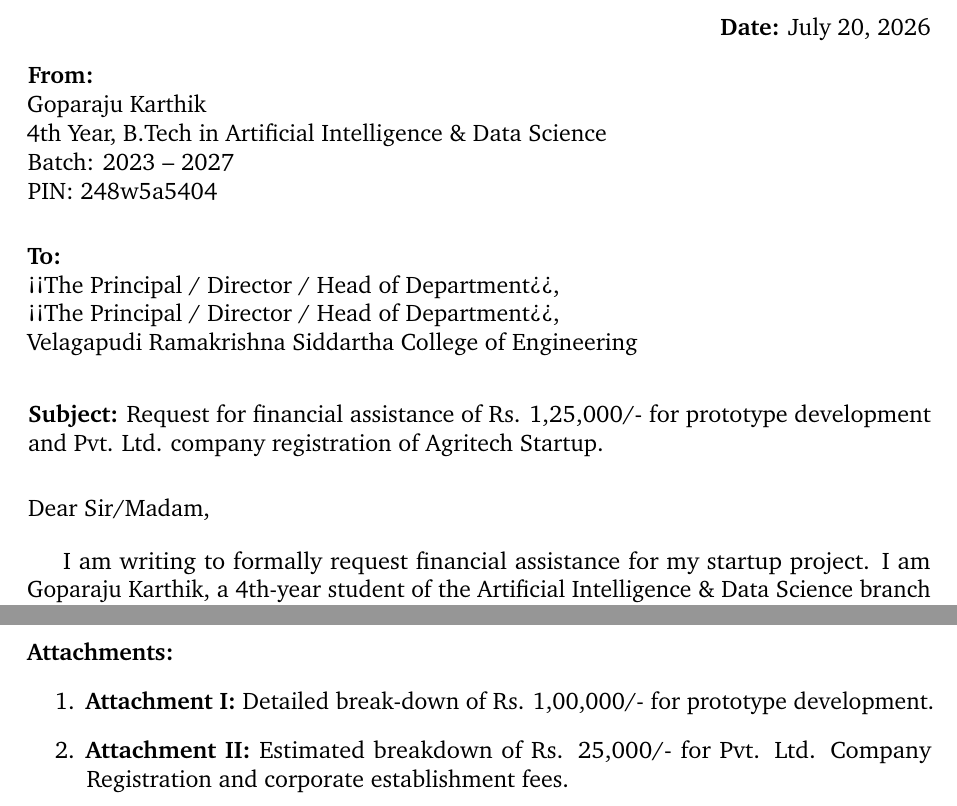
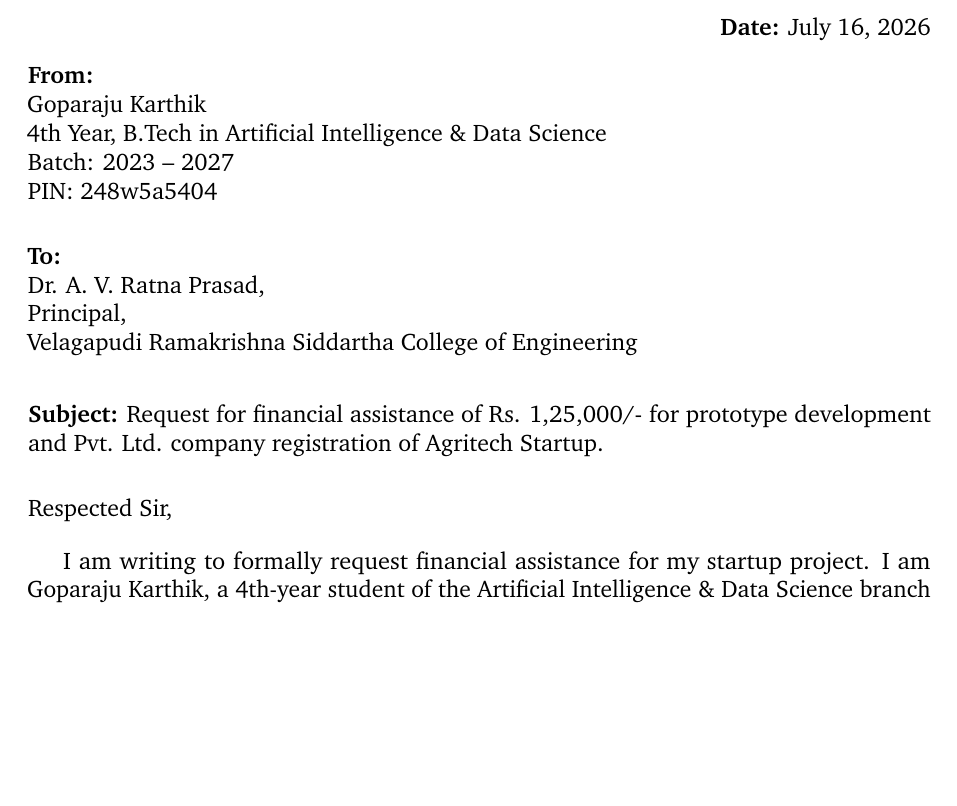
Before and after one commit to krazykarthik2/permission_letter, a LaTeX document (request_letter.tex): two parts of pages 1 and 3 of 3 before the commit and part of page 1 of 2 after it, the two joined at a grey line, cut so that both start at the same text, the shorter picture padded with empty space. Compiled offline with pdfLaTeX.

Commit message:
Update request letter to match specific principal and details

```diff
--- a/request_letter.tex
+++ b/request_letter.tex
@@ -19,7 +19,7 @@
 \begin{document}
 
 \begin{flushright}
-    \textbf{Date:} \today \\
+    \textbf{Date:} July 16, 2026 \\
 \end{flushright}
 
 \begin{flushleft}
@@ -28,11 +28,11 @@
     4th Year, B.Tech in Artificial Intelligence \& Data Science \\
     Batch: 2023 -- 2027 \\
     PIN: 248w5a5404 \\
-    [1.5em]
+    \vspace{1.5em}
 
     \textbf{To:} \\
-    <<The Principal / Director / Head of Department>>, \\
-    <<The Principal / Director / Head of Department>>, \\
+    Dr. A. V. Ratna Prasad, \\
+    Principal, \\
     Velagapudi Ramakrishna Siddartha College of Engineering \\
 \end{flushleft}
 
@@ -42,7 +42,7 @@
 
 \vspace{1.5em}
 
-\noindent Dear Sir/Madam,
+\noindent Respected Sir,
 
 \vspace{1em}
 
@@ -76,7 +75 @@ Thank you for your continuous encouragement and support. I look forward to your
-\noindent \textbf{Attachments:}
-\begin{enumerate}
-    \item \textbf{Attachment I:} Detailed break-down of Rs. 1,00,000/- for prototype development.
-    \item \textbf{Attachment II:} Estimated breakdown of Rs. 25,000/- for Pvt. Ltd. Company Registration and corporate establishment fees.
-\end{enumerate}
-
 \end{document}
```
Also changed, not shown: request_letter.pdf, request_letter.tex (5 more changed lines).
